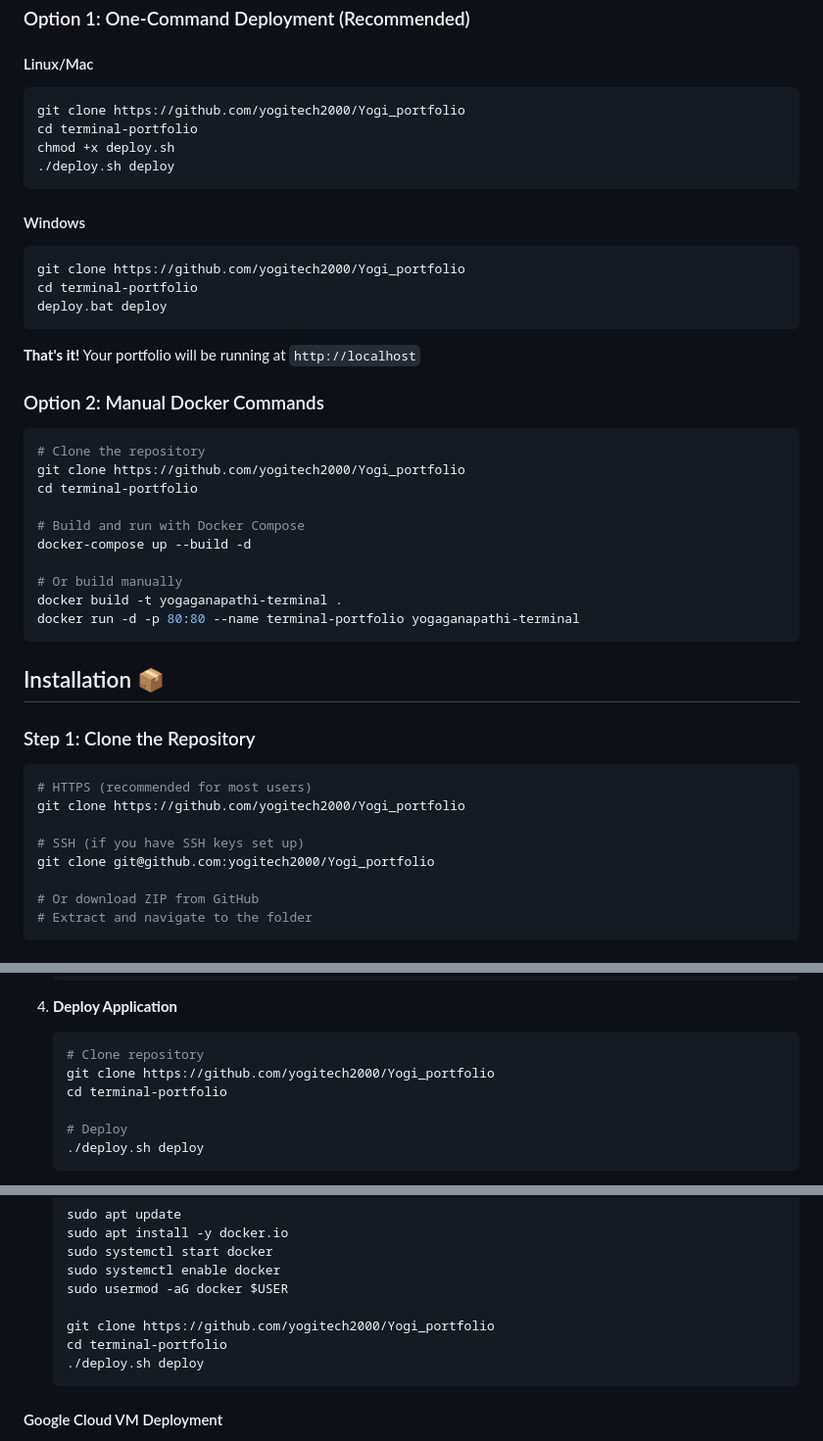
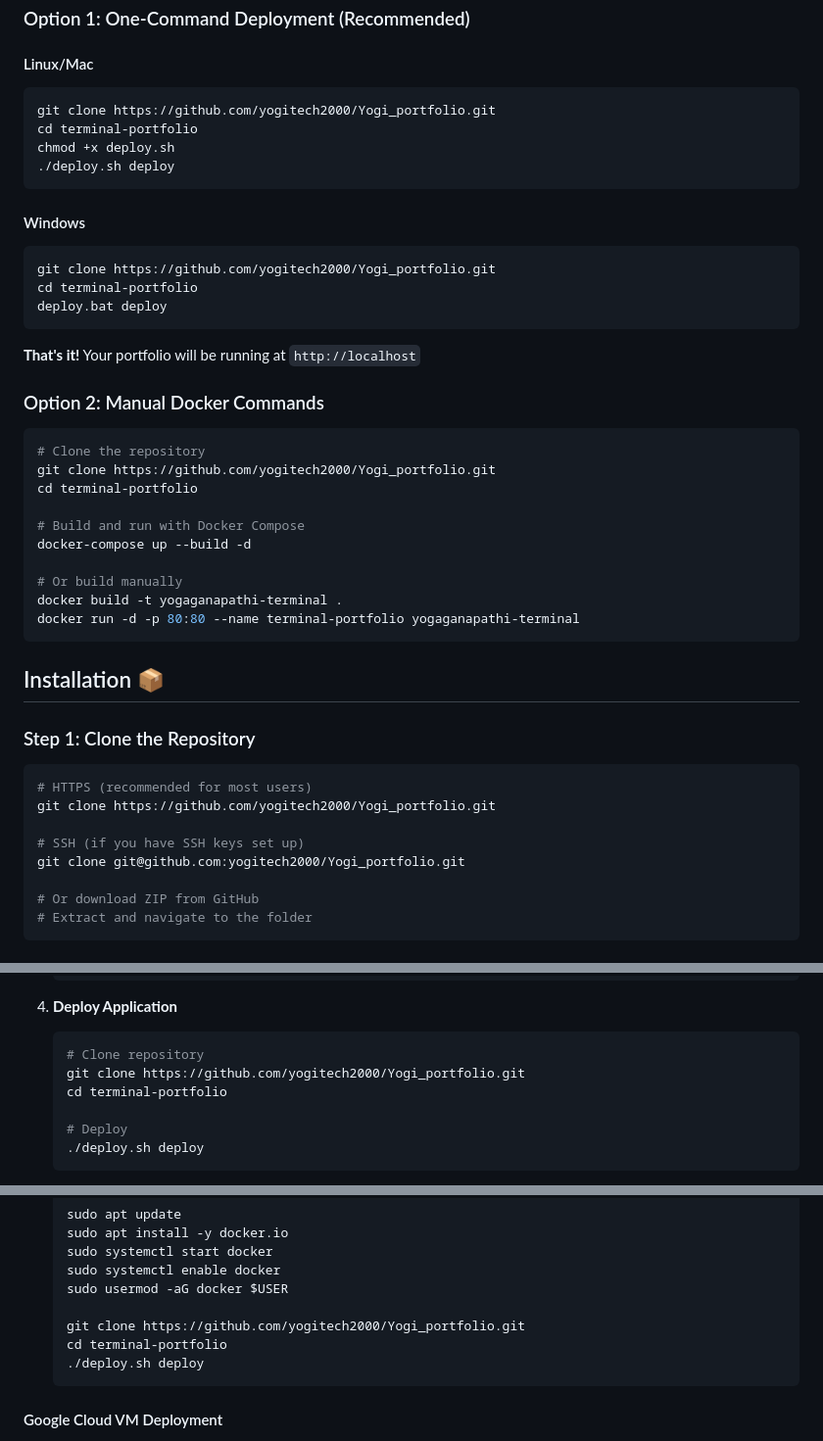
Before and after one commit to yogitech2000/Yogi_portfolio, a Markdown page: README.md, 3 parts joined by grey strips. Shown at 98% size. GitHub-like rendering.

````diff
--- a/README.md
+++ b/README.md
@@ -58,7 +58,7 @@ Before you begin, ensure you have the following installed:
 
 #### Linux/Mac
 ```bash
-git clone https://github.com/yogitech2000/Yogi_portfolio
+git clone https://github.com/yogitech2000/Yogi_portfolio.git
 cd terminal-portfolio
 chmod +x deploy.sh
 ./deploy.sh deploy
@@ -66,7 +66,7 @@ chmod +x deploy.sh
 
 #### Windows
 ```cmd
-git clone https://github.com/yogitech2000/Yogi_portfolio
+git clone https://github.com/yogitech2000/Yogi_portfolio.git
 cd terminal-portfolio
 deploy.bat deploy
 ```
@@ -77,7 +77,7 @@ deploy.bat deploy
 
 ```bash
 # Clone the repository
-git clone https://github.com/yogitech2000/Yogi_portfolio
+git clone https://github.com/yogitech2000/Yogi_portfolio.git
 cd terminal-portfolio
 
 # Build and run with Docker Compose
@@ -94,10 +94,10 @@ docker run -d -p 80:80 --name terminal-portfolio yogaganapathi-terminal
 
 ```bash
 # HTTPS (recommended for most users)
-git clone https://github.com/yogitech2000/Yogi_portfolio
+git clone https://github.com/yogitech2000/Yogi_portfolio.git
 
 # SSH (if you have SSH keys set up)
-git clone git@github.com:yogitech2000/Yogi_portfolio
+git clone git@github.com:yogitech2000/Yogi_portfolio.git
 
 # Or download ZIP from GitHub
 # Extract and navigate to the folder
@@ -235,7 +235,7 @@ docker-compose down
 4. **Deploy Application**
    ```bash
    # Clone repository
-   git clone https://github.com/yogitech2000/Yogi_portfolio
+   git clone https://github.com/yogitech2000/Yogi_portfolio.git
    cd terminal-portfolio
 
    # Deploy
@@ -265,7 +265,7 @@ docker-compose down
    sudo systemctl enable docker
    sudo usermod -aG docker $USER
 
-   git clone https://github.com/yogitech2000/Yogi_portfolio
+   git clone https://github.com/yogitech2000/Yogi_portfolio.git
    cd terminal-portfolio
    ./deploy.sh deploy
    ```
````
Also changed, not shown: other parts of README.md (+3 -3 lines).
